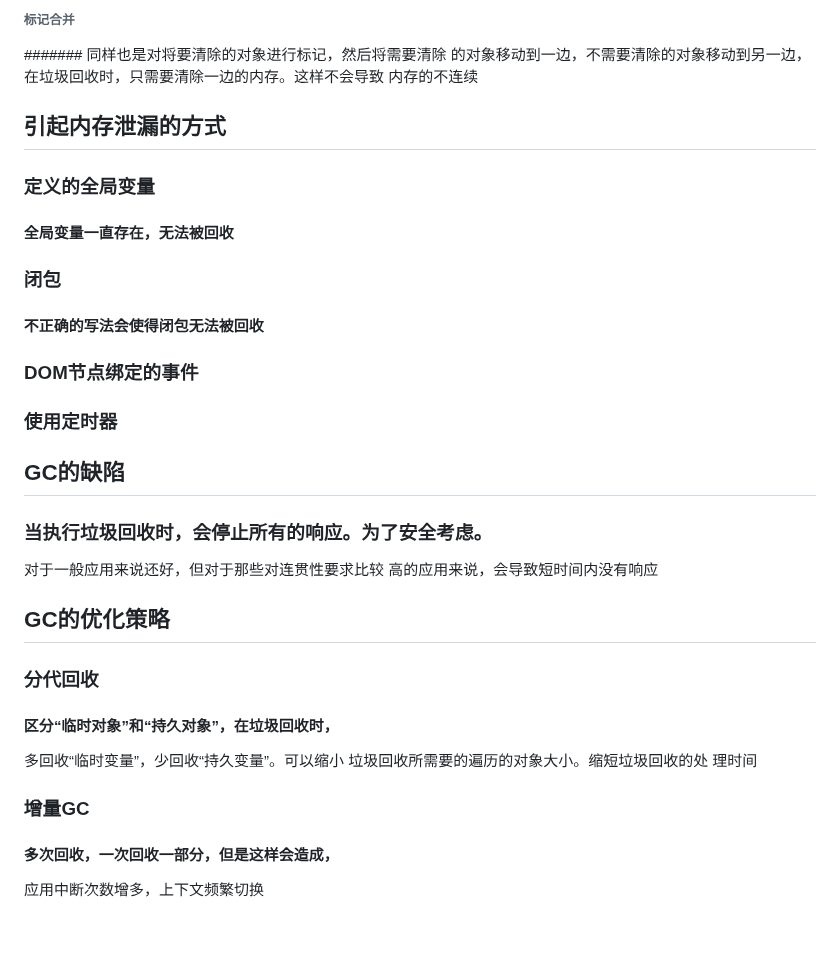
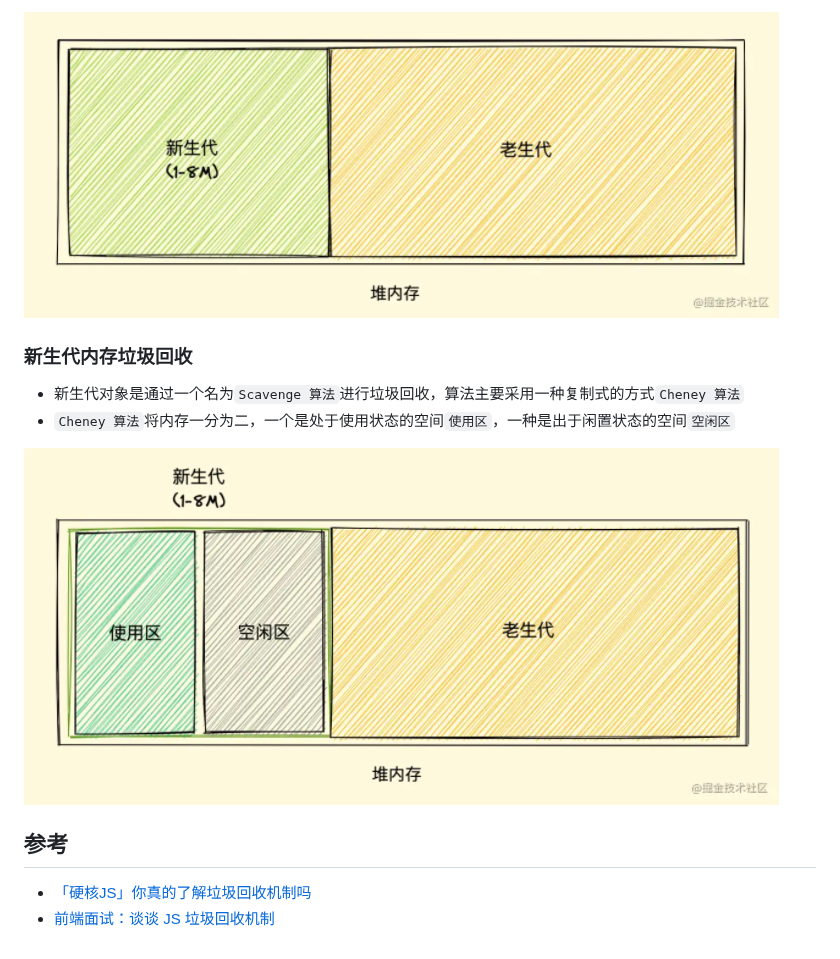
Before and after one commit to Dreamcreative/document-frontEnd, a Markdown page: Javascript/垃圾回收机制(GC).md, the part around one of its changes. Drawn GitHub-style; pictures changed too: images/JavaScript/v8垃圾回收优化-新生代、老生代.png (added), images/JavaScript/垃圾回收优化-新生代回收.png (added).

```diff
--- a/Javascript/垃圾回收机制(GC).md
+++ b/Javascript/垃圾回收机制(GC).md
@@ -54,41 +54,16 @@
 
-###### 标记合并
+![v8垃圾回收优化-新生代、老生代](/images/JavaScript/v8垃圾回收优化-新生代、老生代.png)
 
-####### 同样也是对将要清除的对象进行标记，然后将需要清除
-的对象移动到一边，不需要清除的对象移动到另一边，
-在垃圾回收时，只需要清除一边的内存。这样不会导致
-内存的不连续
+### 新生代内存垃圾回收
 
-## 引起内存泄漏的方式
+* 新生代对象是通过一个名为`Scavenge 算法`进行垃圾回收，算法主要采用一种复制式的方式`Cheney 算法`
+* `Cheney 算法`将内存一分为二，一个是处于使用状态的空间`使用区`，一种是出于闲置状态的空间`空闲区`
 
-### 定义的全局变量
+![垃圾回收优化-新生代回收](/images/JavaScript/垃圾回收优化-新生代回收.png)
 
-#### 全局变量一直存在，无法被回收
 
-### 闭包
 
-#### 不正确的写法会使得闭包无法被回收
+## 参考
 
-### DOM节点绑定的事件
-
-### 使用定时器
-
-## GC的缺陷
-
-### 当执行垃圾回收时，会停止所有的响应。为了安全考虑。
-对于一般应用来说还好，但对于那些对连贯性要求比较
-高的应用来说，会导致短时间内没有响应
-
-## GC的优化策略
-
-### 分代回收
-
-#### 区分“临时对象”和“持久对象”，在垃圾回收时，
-多回收“临时变量”，少回收“持久变量”。可以缩小
-垃圾回收所需要的遍历的对象大小。缩短垃圾回收的处
-理时间
-
-### 增量GC
-
-#### 多次回收，一次回收一部分，但是这样会造成，
-应用中断次数增多，上下文频繁切换
+* [「硬核JS」你真的了解垃圾回收机制吗](https://juejin.cn/post/6981588276356317214)
+* [前端面试：谈谈 JS 垃圾回收机制](https://segmentfault.com/a/1190000018605776)
```
Also changed, not shown: other parts of Javascript/垃圾回收机制(GC).md (+30 -30 lines), images/JavaScript/标记清除内存不连续问题解决-标记整理.png (added), images/JavaScript/标记清除前后内存情况.png (added).
